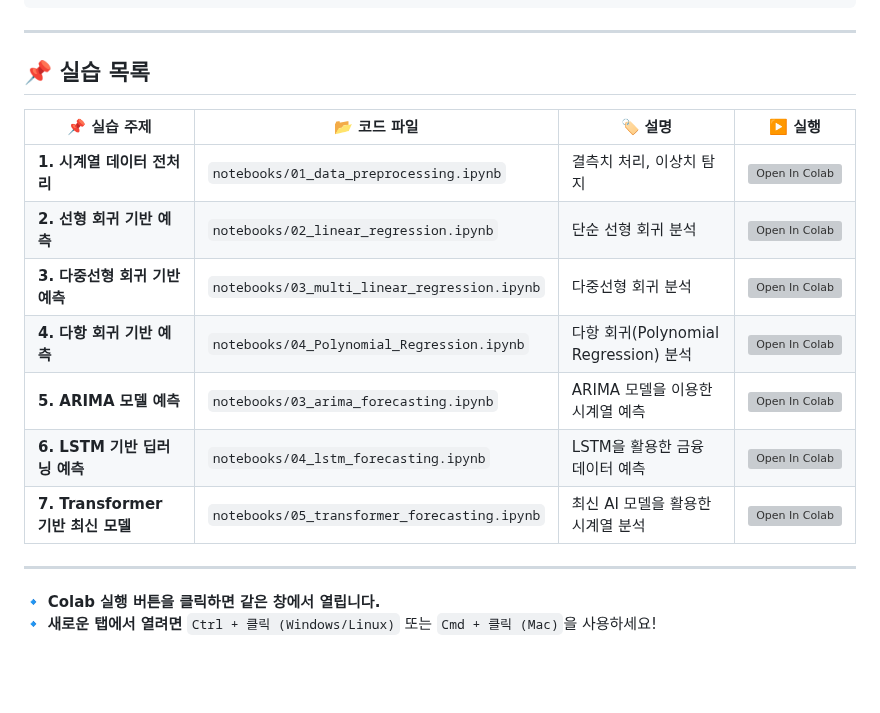
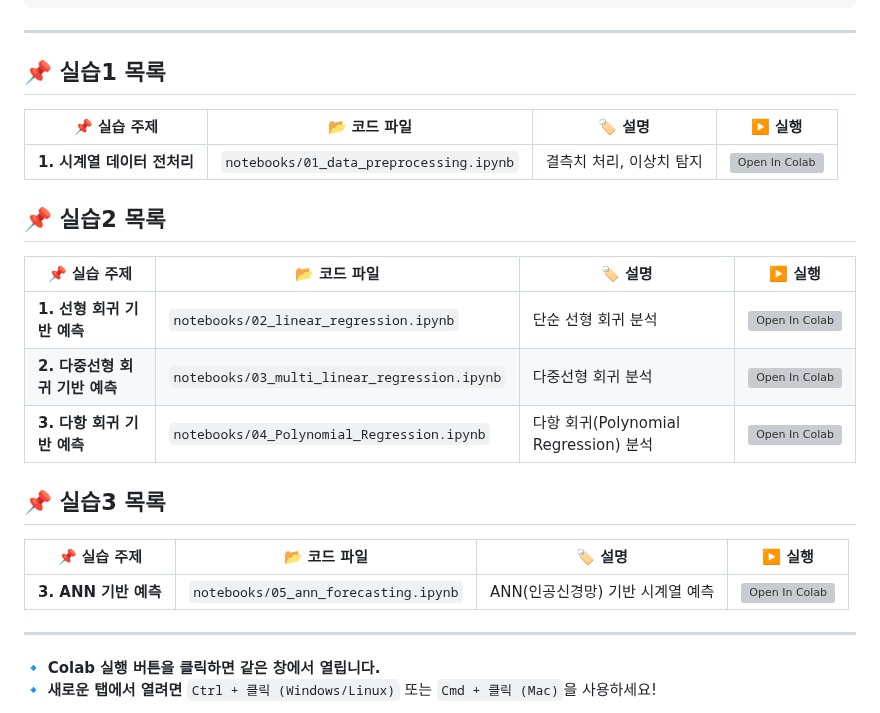
Before and after one commit to nhjung-phd/TimeSeriesAnalysis, a Markdown page: README.md, the part around the change. Rendered like a GitHub page; blank space fills up the shorter version; grey boxes are pictures that could not be loaded.

````diff
--- a/README.md
+++ b/README.md
@@ -72,16 +72,23 @@ pip install numpy pandas matplotlib seaborn scikit-learn statsmodels tensorflow
 ```
 
 ---
-## 📌 실습 목록
+## 📌 실습1 목록
 | 📌 실습 주제 | 📂 코드 파일 | 🏷️ 설명 | ▶️ 실행 |
 |-------------|------------|-----------|----------|
 | **1. 시계열 데이터 전처리** | `notebooks/01_data_preprocessing.ipynb` | 결측치 처리, 이상치 탐지 | [![Open In Colab](https://colab.research.google.com/assets/colab-badge.svg)](https://colab.research.google.com/github/nhjung-phd/TimeSeriesAnalysis/blob/main/notebooks/01_data_preprocessing.ipynb) |
-| **2. 선형 회귀 기반 예측** | `notebooks/02_linear_regression.ipynb` | 단순 선형 회귀 분석 | [![Open In Colab](https://colab.research.google.com/assets/colab-badge.svg)](https://colab.research.google.com/github/nhjung-phd/TimeSeriesAnalysis/blob/main/notebooks/02_linear_regression.ipynb) |
-| **3. 다중선형 회귀 기반 예측** | `notebooks/03_multi_linear_regression.ipynb` | 다중선형 회귀 분석 | [![Open In Colab](https://colab.research.google.com/assets/colab-badge.svg)](https://colab.research.google.com/github/nhjung-phd/TimeSeriesAnalysis/blob/main/notebooks/03_multi_linear_regression.ipynb) |
-| **4. 다항 회귀 기반 예측** | `notebooks/04_Polynomial_Regression.ipynb` | 다항 회귀(Polynomial Regression) 분석 | [![Open In Colab](https://colab.research.google.com/assets/colab-badge.svg)](https://colab.research.google.com/github/nhjung-phd/TimeSeriesAnalysis/blob/main/notebooks/04_Polynomial_Regression.ipynb) |
-| **5. ARIMA 모델 예측** | `notebooks/03_arima_forecasting.ipynb` | ARIMA 모델을 이용한 시계열 예측 | [![Open In Colab](https://colab.research.google.com/assets/colab-badge.svg)](https://colab.research.google.com/github/nhjung-phd/TimeSeriesAnalysis/blob/main/notebooks/03_arima_forecasting.ipynb) |
-| **6. LSTM 기반 딥러닝 예측** | `notebooks/04_lstm_forecasting.ipynb` | LSTM을 활용한 금융 데이터 예측 | [![Open In Colab](https://colab.research.google.com/assets/colab-badge.svg)](https://colab.research.google.com/github/nhjung-phd/TimeSeriesAnalysis/blob/main/notebooks/04_lstm_forecasting.ipynb) |
-| **7. Transformer 기반 최신 모델** | `notebooks/05_transformer_forecasting.ipynb` | 최신 AI 모델을 활용한 시계열 분석 | [![Open In Colab](https://colab.research.google.com/assets/colab-badge.svg)](https://colab.research.google.com/github/nhjung-phd/TimeSeriesAnalysis/blob/main/notebooks/05_transformer_forecasting.ipynb) |
+
+## 📌 실습2 목록
+| 📌 실습 주제 | 📂 코드 파일 | 🏷️ 설명 | ▶️ 실행 |
+|-------------|------------|-----------|----------|
+| **1. 선형 회귀 기반 예측** | `notebooks/02_linear_regression.ipynb` | 단순 선형 회귀 분석 | [![Open In Colab](https://colab.research.google.com/assets/colab-badge.svg)](https://colab.research.google.com/github/nhjung-phd/TimeSeriesAnalysis/blob/main/notebooks/02_linear_regression.ipynb) |
+| **2. 다중선형 회귀 기반 예측** | `notebooks/03_multi_linear_regression.ipynb` | 다중선형 회귀 분석 | [![Open In Colab](https://colab.research.google.com/assets/colab-badge.svg)](https://colab.research.google.com/github/nhjung-phd/TimeSeriesAnalysis/blob/main/notebooks/03_multi_linear_regression.ipynb) |
+| **3. 다항 회귀 기반 예측** | `notebooks/04_Polynomial_Regression.ipynb` | 다항 회귀(Polynomial Regression) 분석 | [![Open In Colab](https://colab.research.google.com/assets/colab-badge.svg)](https://colab.research.google.com/github/nhjung-phd/TimeSeriesAnalysis/blob/main/notebooks/04_Polynomial_Regression.ipynb) |
+
+## 📌 실습3 목록
+| 📌 실습 주제 | 📂 코드 파일 | 🏷️ 설명 | ▶️ 실행 |
+|-------------|------------|-----------|----------|
+| **3. ANN 기반 예측** | `notebooks/05_ann_forecasting.ipynb` | ANN(인공신경망) 기반 시계열 예측 | [![Open In Colab](https://colab.research.google.com/assets/colab-badge.svg)](https://colab.research.google.com/github/nhjung-phd/TimeSeriesAnalysis/blob/main/notebooks/05_ann_forecasting.ipynb) |
+
 
 ---
 🔹 **Colab 실행 버튼을 클릭하면 같은 창에서 열립니다.**
````
